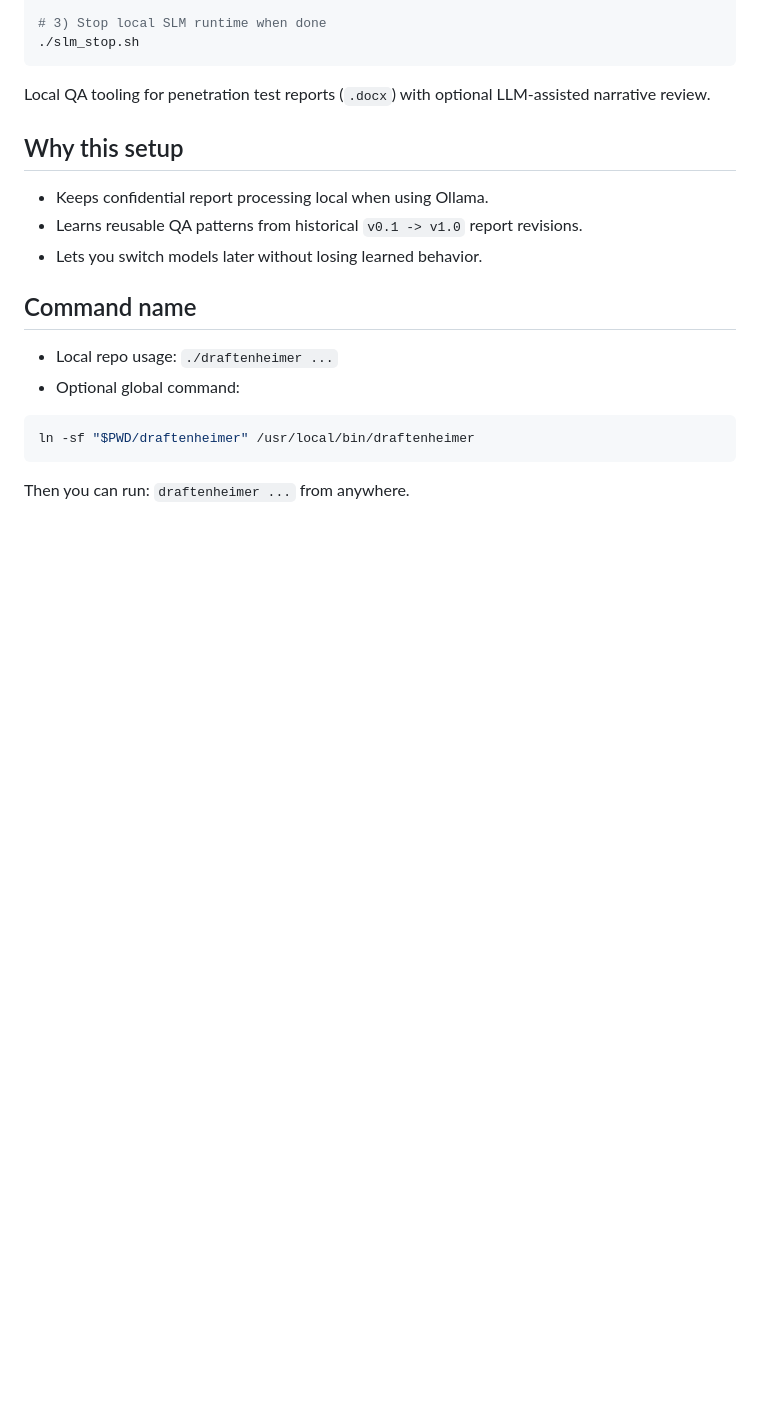
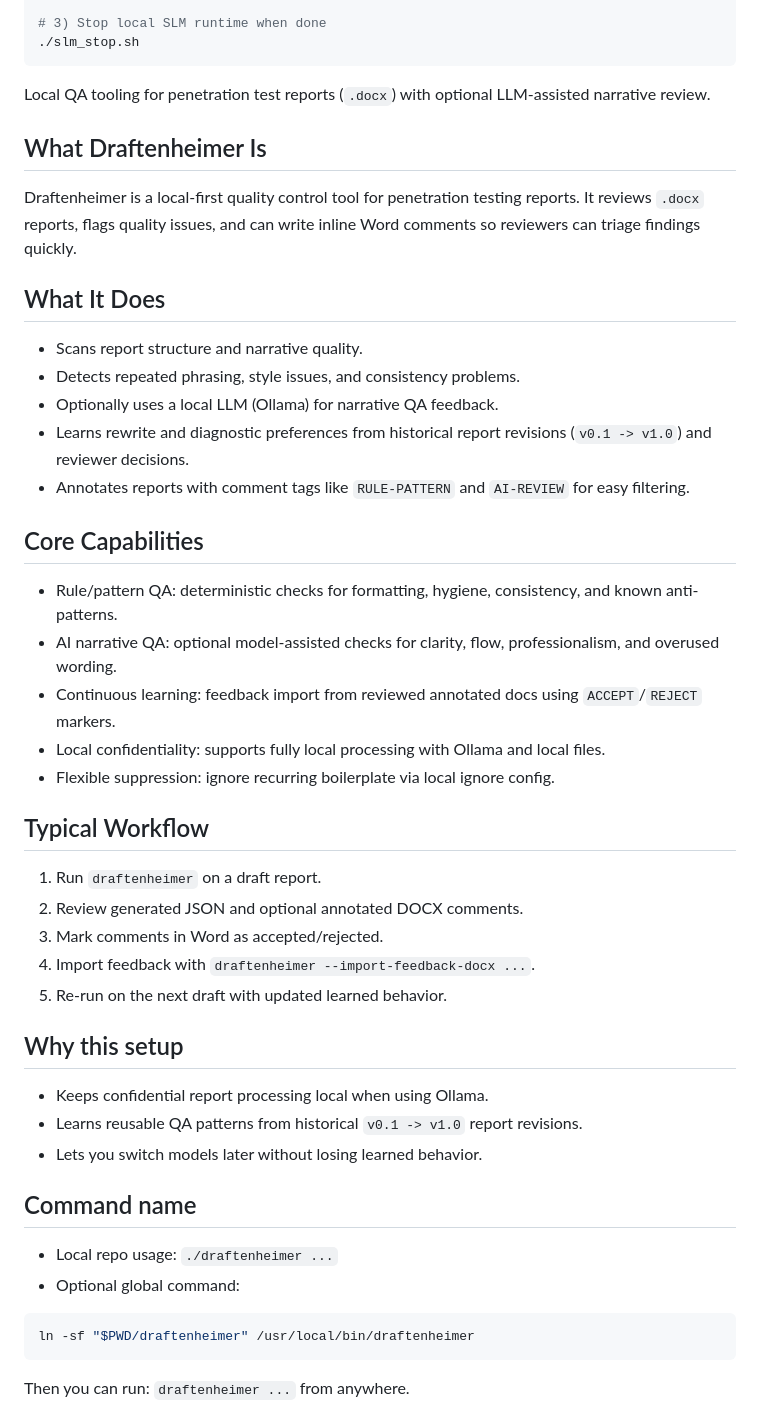
Before and after one commit to U17Leetha/Draftenheimer, a Markdown page: README.md, the part around the change. Rendered like a GitHub page; blank space fills up the shorter version.

Commit message:
Update 2026-02-19 15:24

````diff
--- a/README.md
+++ b/README.md
@@ -22,6 +22,36 @@ python3 qa_models.py pull qwen2.5:14b
 ```
 
 Local QA tooling for penetration test reports (`.docx`) with optional LLM-assisted narrative review.
+
+## What Draftenheimer Is
+
+Draftenheimer is a local-first quality control tool for penetration testing reports.
+It reviews `.docx` reports, flags quality issues, and can write inline Word comments so reviewers can triage findings quickly.
+
+## What It Does
+
+- Scans report structure and narrative quality.
+- Detects repeated phrasing, style issues, and consistency problems.
+- Optionally uses a local LLM (Ollama) for narrative QA feedback.
+- Learns rewrite and diagnostic preferences from historical report revisions (`v0.1 -> v1.0`) and reviewer decisions.
+- Annotates reports with comment tags like `RULE-PATTERN` and `AI-REVIEW` for easy filtering.
+
+## Core Capabilities
+
+- Rule/pattern QA: deterministic checks for formatting, hygiene, consistency, and known anti-patterns.
+- AI narrative QA: optional model-assisted checks for clarity, flow, professionalism, and overused wording.
+- Continuous learning: feedback import from reviewed annotated docs using `ACCEPT`/`REJECT` markers.
+- Local confidentiality: supports fully local processing with Ollama and local files.
+- Flexible suppression: ignore recurring boilerplate via local ignore config.
+
+## Typical Workflow
+
+1. Run `draftenheimer` on a draft report.
+2. Review generated JSON and optional annotated DOCX comments.
+3. Mark comments in Word as accepted/rejected.
+4. Import feedback with `draftenheimer --import-feedback-docx ...`.
+5. Re-run on the next draft with updated learned behavior.
+
 
 ## Why this setup
 
````
